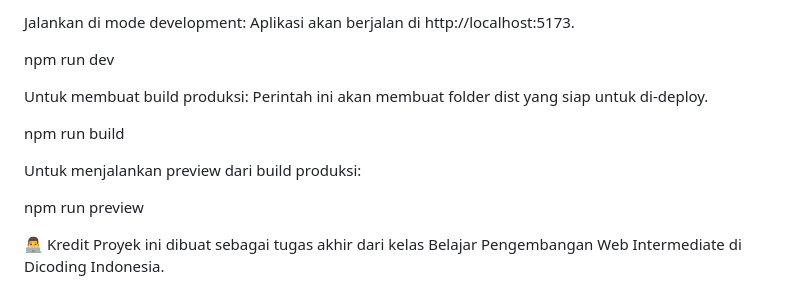
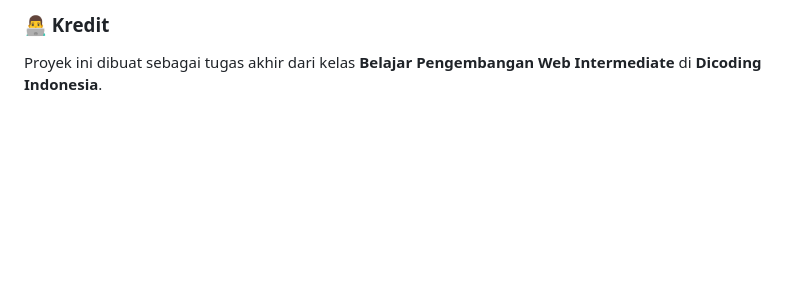
Before and after one commit to adeindra67/story-app, a Markdown page: README.md, the part around the change printed below. Drawn GitHub-style; blank space fills up the shorter version.

```diff
--- a/README.md
+++ b/README.md
@@ -80,17 +79,4 @@ npm install
 
-Jalankan di mode development:
-Aplikasi akan berjalan di http://localhost:5173.
+### 👨‍💻 Kredit
 
-npm run dev
-
-Untuk membuat build produksi:
-Perintah ini akan membuat folder dist yang siap untuk di-deploy.
-
-npm run build
-
-Untuk menjalankan preview dari build produksi:
-
-npm run preview
-
-👨‍💻 Kredit
-Proyek ini dibuat sebagai tugas akhir dari kelas Belajar Pengembangan Web Intermediate di Dicoding Indonesia.
+Proyek ini dibuat sebagai tugas akhir dari kelas **Belajar Pengembangan Web Intermediate** di **Dicoding Indonesia**.
```
Also changed, not shown: other parts of README.md (+60 -61 lines).
